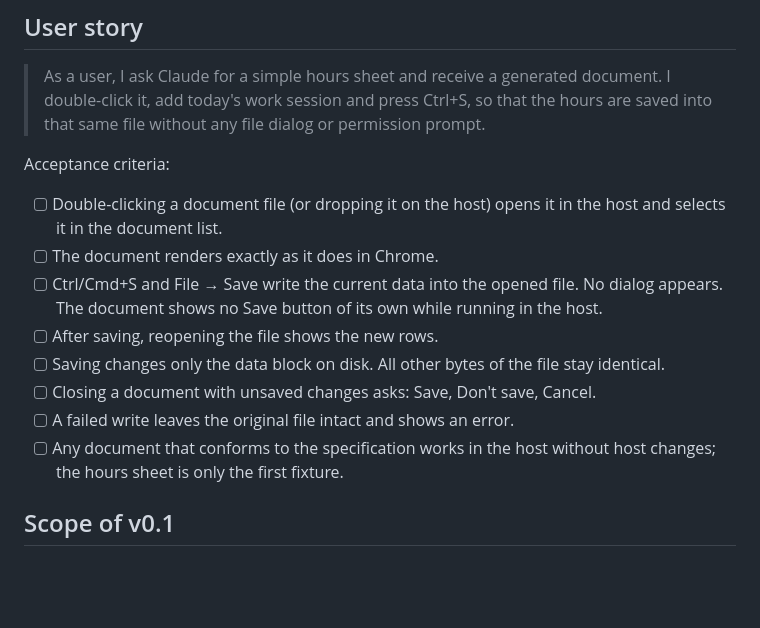
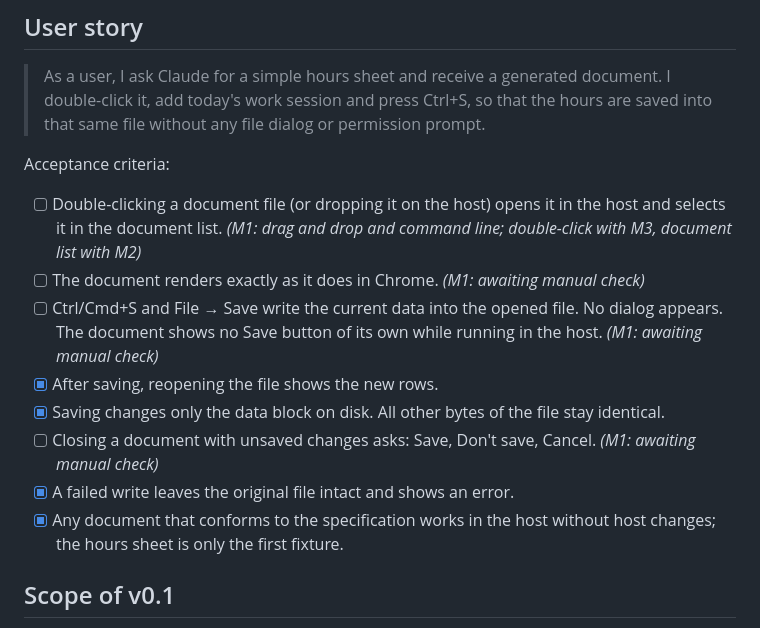
Before and after one commit to telemersion/EverythingApp, a Markdown page: firstSpec.md, the part around the change. Rendered like a GitHub page; blank space fills up the shorter version.

Commit message:
docs: record M1 acceptance results
Co-Authored-By: Claude Opus 5.5 (1M context) <noreply@anthropic.com>

```diff
--- a/firstSpec.md
+++ b/firstSpec.md
@@ -34,14 +34,14 @@ v0.1 is a single-user tool. Team use (documents exchanged between people, shared
 
 Acceptance criteria:
 
-- [ ] Double-clicking a document file (or dropping it on the host) opens it in the host and selects it in the document list.
-- [ ] The document renders exactly as it does in Chrome.
-- [ ] Ctrl/Cmd+S and File → Save write the current data into the opened file. No dialog appears. The document shows no Save button of its own while running in the host.
-- [ ] After saving, reopening the file shows the new rows.
-- [ ] Saving changes only the data block on disk. All other bytes of the file stay identical.
-- [ ] Closing a document with unsaved changes asks: Save, Don't save, Cancel.
-- [ ] A failed write leaves the original file intact and shows an error.
-- [ ] Any document that conforms to the specification works in the host without host changes; the hours sheet is only the first fixture.
+- [ ] Double-clicking a document file (or dropping it on the host) opens it in the host and selects it in the document list. *(M1: drag and drop and command line; double-click with M3, document list with M2)*
+- [ ] The document renders exactly as it does in Chrome. *(M1: awaiting manual check)*
+- [ ] Ctrl/Cmd+S and File → Save write the current data into the opened file. No dialog appears. The document shows no Save button of its own while running in the host. *(M1: awaiting manual check)*
+- [x] After saving, reopening the file shows the new rows.
+- [x] Saving changes only the data block on disk. All other bytes of the file stay identical.
+- [ ] Closing a document with unsaved changes asks: Save, Don't save, Cancel. *(M1: awaiting manual check)*
+- [x] A failed write leaves the original file intact and shows an error.
+- [x] Any document that conforms to the specification works in the host without host changes; the hours sheet is only the first fixture.
 
 ## Scope of v0.1
 
```
